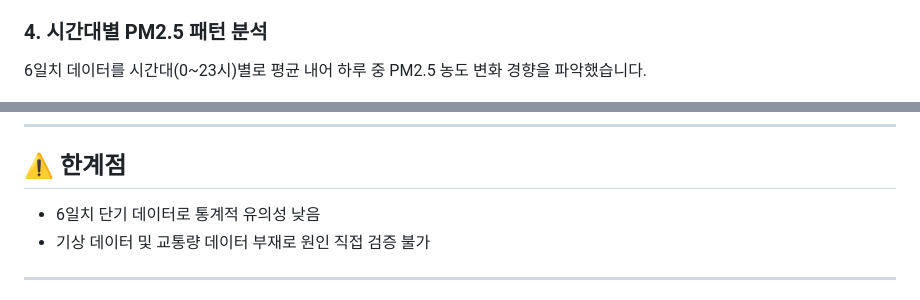
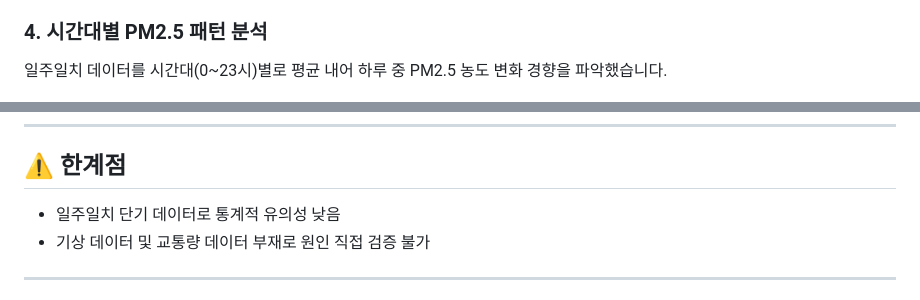
Before and after one commit to Jenny5789/dev-logs, a Markdown page: air-analysis/README.md, 2 parts joined by grey strips. Rendered like a GitHub page.

Commit message:
Revise README

```diff
--- a/air-analysis/README.md
+++ b/air-analysis/README.md
@@ -54,7 +54,7 @@
 - O3 ↔ NO2 (r=-0.15) 뚜렷한 연관성 없음
 
 ### 4. 시간대별 PM2.5 패턴 분석
-6일치 데이터를 시간대(0~23시)별로 평균 내어 하루 중 PM2.5 농도 변화 경향을 파악했습니다.
+일주일치 데이터를 시간대(0~23시)별로 평균 내어 하루 중 PM2.5 농도 변화 경향을 파악했습니다.
 
 ![막대그래프](images/04_hourly.png)
 
@@ -90,7 +90,7 @@
 
 ## ⚠️ 한계점
 
-- 6일치 단기 데이터로 통계적 유의성 낮음
+- 일주일치 단기 데이터로 통계적 유의성 낮음
 - 기상 데이터 및 교통량 데이터 부재로 원인 직접 검증 불가
 
 ---
```
Also changed, not shown: other parts of air-analysis/README.md (+2 -2 lines).
